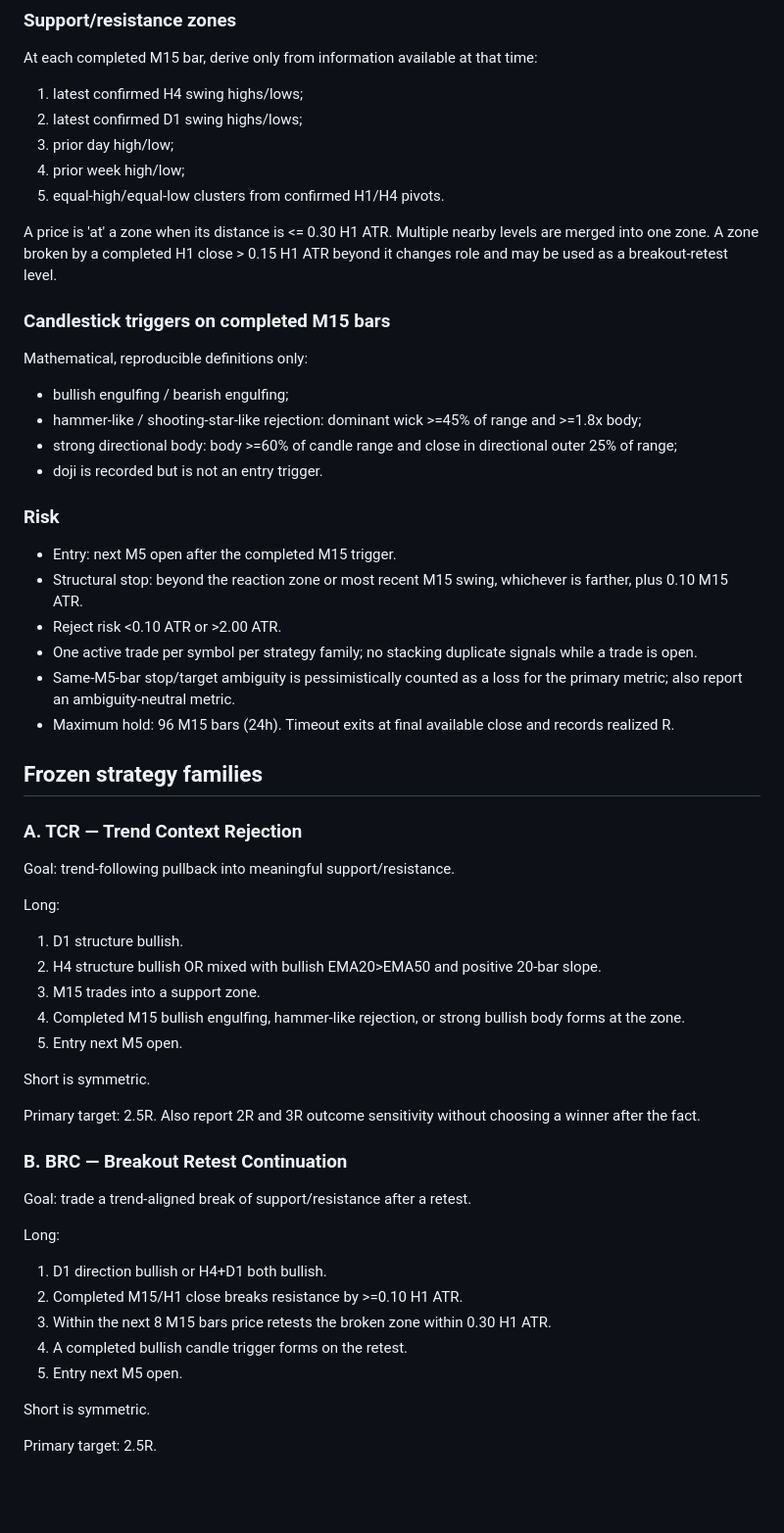
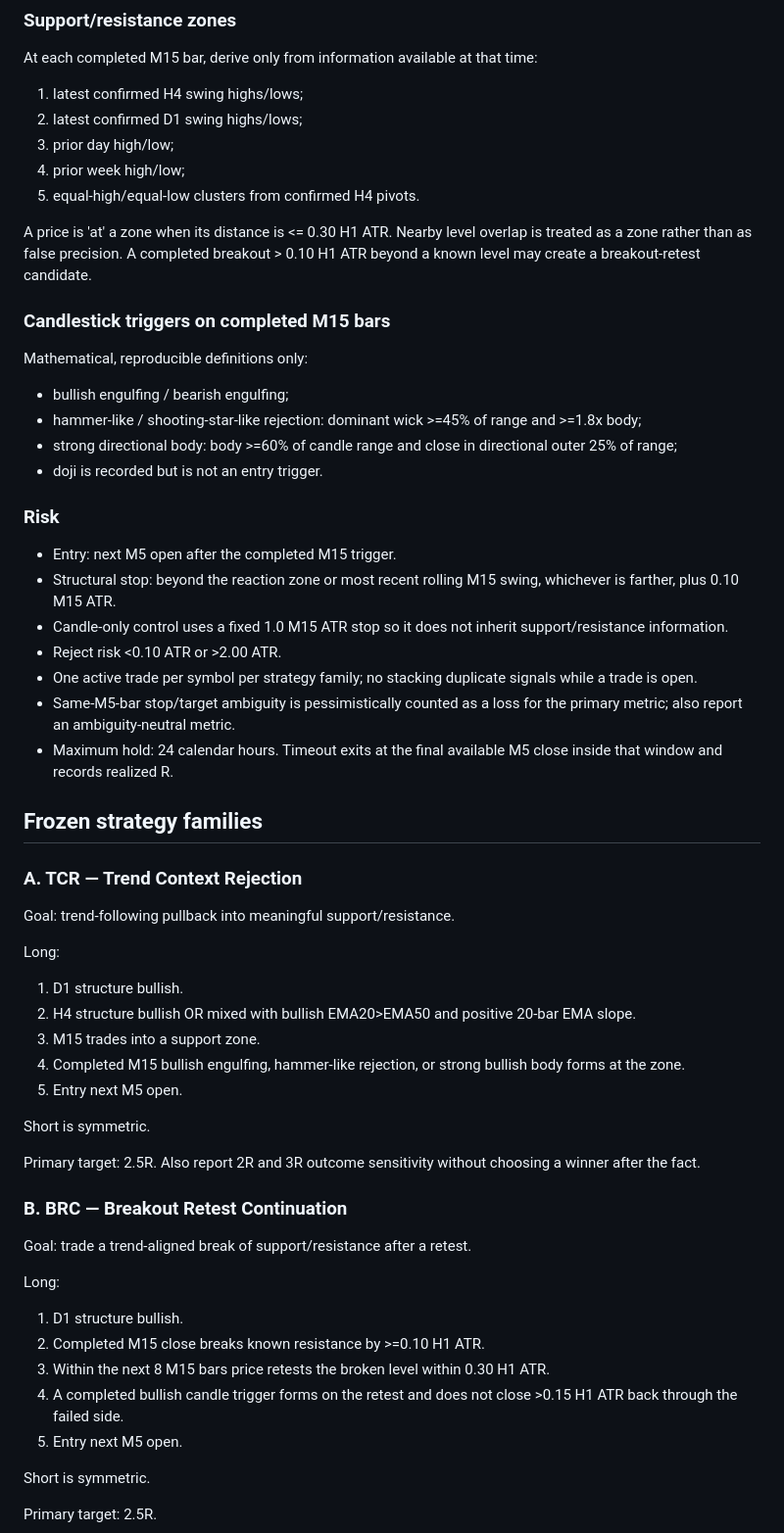
Before and after one commit to hayalows/v2trading, a Markdown page: reports/v35/V35_TREND_CANDLE_ENGINE_PROTOCOL.md, the part around one of its changes. Shown at 98% size. Drawn GitHub-style; blank space fills up the shorter version.

```diff
--- a/reports/v35/V35_TREND_CANDLE_ENGINE_PROTOCOL.md
+++ b/reports/v35/V35_TREND_CANDLE_ENGINE_PROTOCOL.md
@@ -34,9 +34,9 @@ At each completed M15 bar, derive only from information available at that time:
 2. latest confirmed D1 swing highs/lows;
 3. prior day high/low;
 4. prior week high/low;
-5. equal-high/equal-low clusters from confirmed H1/H4 pivots.
+5. equal-high/equal-low clusters from confirmed H4 pivots.
 
-A price is 'at' a zone when its distance is <= 0.30 H1 ATR. Multiple nearby levels are merged into one zone. A zone broken by a completed H1 close > 0.15 H1 ATR beyond it changes role and may be used as a breakout-retest level.
+A price is 'at' a zone when its distance is <= 0.30 H1 ATR. Nearby level overlap is treated as a zone rather than as false precision. A completed breakout > 0.10 H1 ATR beyond a known level may create a breakout-retest candidate.
 
 ### Candlestick triggers on completed M15 bars
 Mathematical, reproducible definitions only:
@@ -47,11 +47,12 @@ Mathematical, reproducible definitions only:
 
 ### Risk
 - Entry: next M5 open after the completed M15 trigger.
-- Structural stop: beyond the reaction zone or most recent M15 swing, whichever is farther, plus 0.10 M15 ATR.
+- Structural stop: beyond the reaction zone or most recent rolling M15 swing, whichever is farther, plus 0.10 M15 ATR.
+- Candle-only control uses a fixed 1.0 M15 ATR stop so it does not inherit support/resistance information.
 - Reject risk <0.10 ATR or >2.00 ATR.
 - One active trade per symbol per strategy family; no stacking duplicate signals while a trade is open.
 - Same-M5-bar stop/target ambiguity is pessimistically counted as a loss for the primary metric; also report an ambiguity-neutral metric.
-- Maximum hold: 96 M15 bars (24h). Timeout exits at final available close and records realized R.
+- Maximum hold: 24 calendar hours. Timeout exits at the final available M5 close inside that window and records realized R.
 
 ## Frozen strategy families
 
@@ -60,7 +61,7 @@ Goal: trend-following pullback into meaningful support/resistance.
 
 Long:
 1. D1 structure bullish.
-2. H4 structure bullish OR mixed with bullish EMA20>EMA50 and positive 20-bar slope.
+2. H4 structure bullish OR mixed with bullish EMA20>EMA50 and positive 20-bar EMA slope.
 3. M15 trades into a support zone.
 4. Completed M15 bullish engulfing, hammer-like rejection, or strong bullish body forms at the zone.
 5. Entry next M5 open.
@@ -74,10 +75,10 @@ Also report 2R and 3R outcome sensitivity without choosing a winner after the fa
 Goal: trade a trend-aligned break of support/resistance after a retest.
 
 Long:
-1. D1 direction bullish or H4+D1 both bullish.
-2. Completed M15/H1 close breaks resistance by >=0.10 H1 ATR.
-3. Within the next 8 M15 bars price retests the broken zone within 0.30 H1 ATR.
-4. A completed bullish candle trigger forms on the retest.
+1. D1 structure bullish.
+2. Completed M15 close breaks known resistance by >=0.10 H1 ATR.
+3. Within the next 8 M15 bars price retests the broken level within 0.30 H1 ATR.
+4. A completed bullish candle trigger forms on the retest and does not close >0.15 H1 ATR back through the failed side.
 5. Entry next M5 open.
 
 Short is symmetric.
```
Also changed, not shown: other parts of reports/v35/V35_TREND_CANDLE_ENGINE_PROTOCOL.md (+27 -19 lines).
